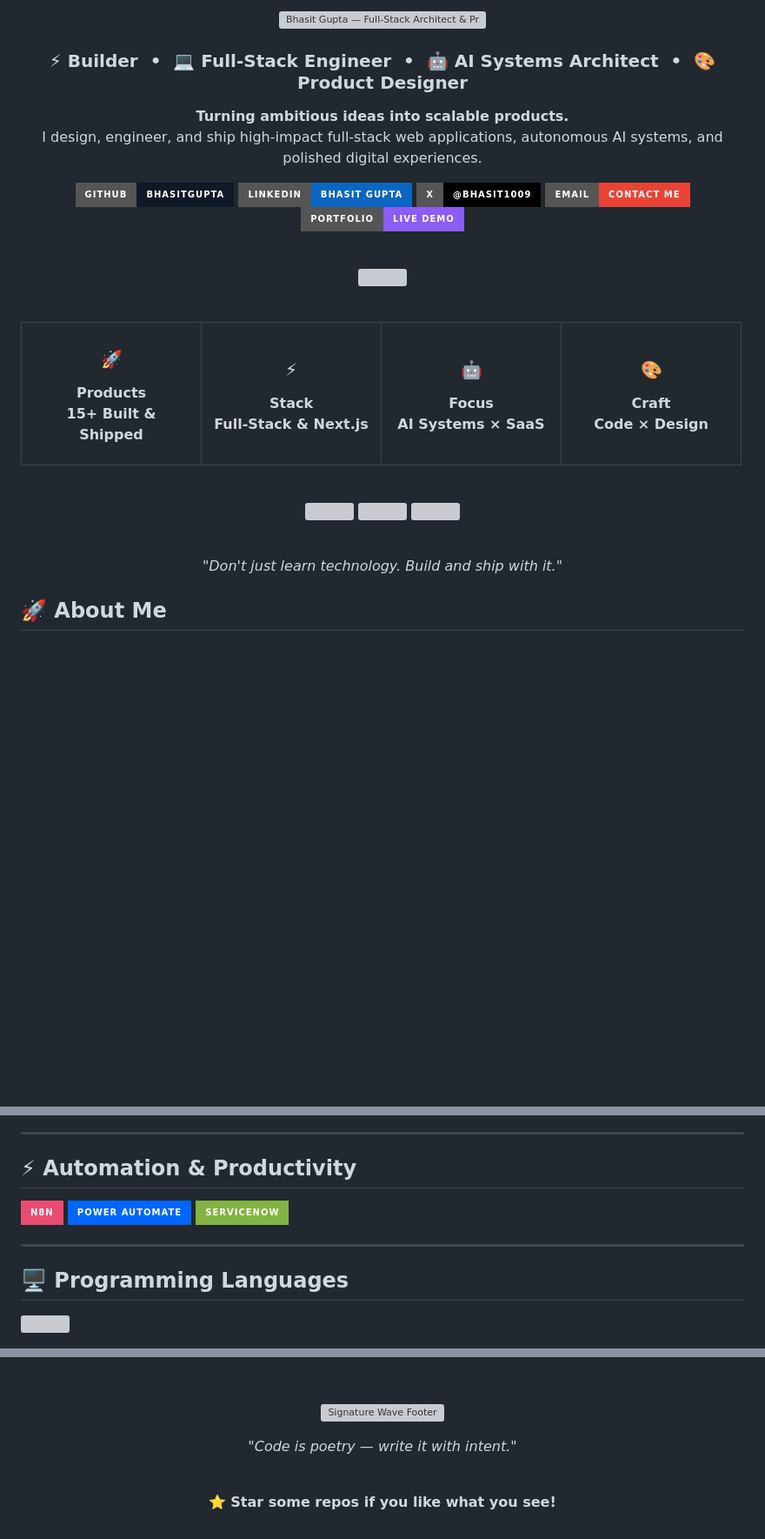
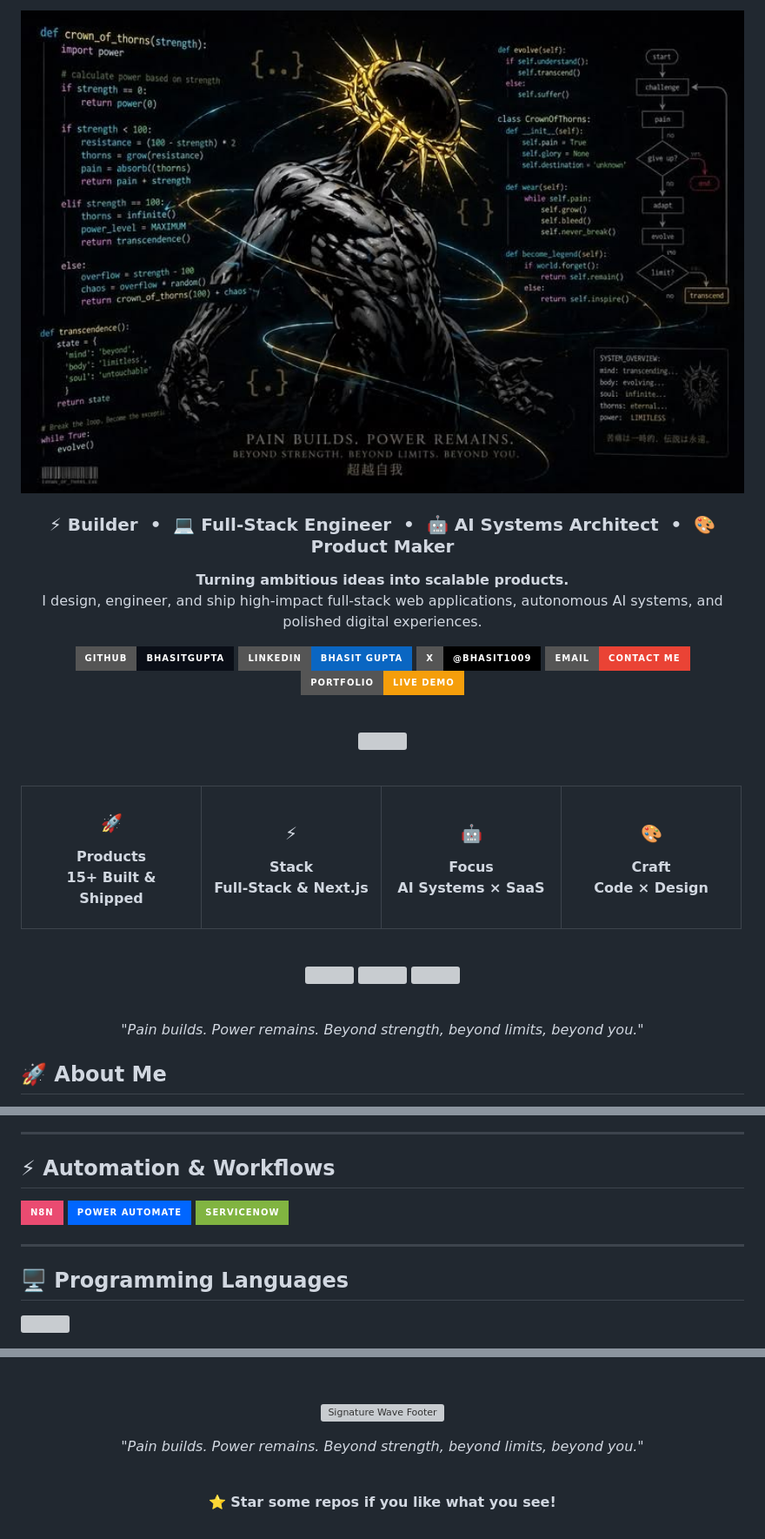
Before and after one commit to bhasitgupta/bhasitgupta, a Markdown page: README.md, 3 parts joined by grey strips. Shown: that part at 87% size. Rendered like a GitHub page; pictures changed too: assets/banner.jpg (added); badges without logos; blank space fills up the shorter version; grey boxes are pictures that could not be loaded.

Commit message:
feat(profile): use Crown of Thorns banner, gold theme, clean stack layout and tech updates

```diff
--- a/README.md
+++ b/README.md
@@ -3,11 +3,11 @@
 <!-- ═══════════════════════════════════════════════════════════════════════ -->
 
 <p align="center">
-  <img src="./assets/hero-banner.svg" width="100%" alt="Bhasit Gupta — Full-Stack Architect &amp; Product Builder" />
+  <img src="./assets/banner.jpg" width="100%" alt="Crown of Thorns — Bhasit Gupta" style="border-radius: 10px;" />
 </p>
 
 <h3 align="center">
-  ⚡ Builder &nbsp;•&nbsp; 💻 Full-Stack Engineer &nbsp;•&nbsp; 🤖 AI Systems Architect &nbsp;•&nbsp; 🎨 Product Designer
+  ⚡ Builder &nbsp;•&nbsp; 💻 Full-Stack Engineer &nbsp;•&nbsp; 🤖 AI Systems Architect &nbsp;•&nbsp; 🎨 Product Maker
 </h3>
 
 <p align="center">
@@ -17,7 +17,7 @@
 
 <p align="center">
   <a href="https://github.com/bhasitgupta">
-    <img src="https://img.shields.io/badge/GitHub-bhasitgupta-111827?style=for-the-badge&logo=github&logoColor=white"/>
+    <img src="https://img.shields.io/badge/GitHub-bhasitgupta-0a0e17?style=for-the-badge&logo=github&logoColor=F59E0B"/>
   </a>
   <a href="https://linkedin.com/in/bhasitgupta">
     <img src="https://img.shields.io/badge/LinkedIn-Bhasit%20Gupta-0A66C2?style=for-the-badge&logo=linkedin&logoColor=white"/>
@@ -29,7 +29,7 @@
     <img src="https://img.shields.io/badge/Email-Contact%20Me-EA4335?style=for-the-badge&logo=gmail&logoColor=white"/>
   </a>
   <a href="https://bhasitportfolio.vercel.app/">
-    <img src="https://img.shields.io/badge/Portfolio-Live%20Demo-8B5CF6?style=for-the-badge&logo=vercel&logoColor=white"/>
+    <img src="https://img.shields.io/badge/Portfolio-Live%20Demo-F59E0B?style=for-the-badge&logo=vercel&logoColor=black"/>
   </a>
 </p>
 
@@ -85,7 +85,7 @@
 <br/>
 
 <p align="center">
-  <i>"Don't just learn technology. Build and ship with it."</i>
+  <i>"Pain builds. Power remains. Beyond strength, beyond limits, beyond you."</i>
 </p>
 
 <!-- ═══════════════════════════════════════════════════════════════════════ -->
@@ -299,6 +330,6 @@ My goal is simple:
 ---
 
-## ⚡ Automation & Productivity
+## ⚡ Automation & Workflows
 
 <p>
 <img src="https://img.shields.io/badge/n8n-EA4B71?style=for-the-badge&logo=n8n&logoColor=white"/>
@@ -357,7 +394,7 @@ My goal is simple:
   <img src="https://user-images.githubusercontent.com/73928744/182041587-527d010a-80d3-4b57-bd99-c2be13c1a516.png" width="100%" alt="Signature Wave Footer" />
 </p>
 
-*"Code is poetry — write it with intent."*
+*"Pain builds. Power remains. Beyond strength, beyond limits, beyond you."*
 
 <br/>
 
```
Also changed, not shown: other parts of README.md (+55 -18 lines).
